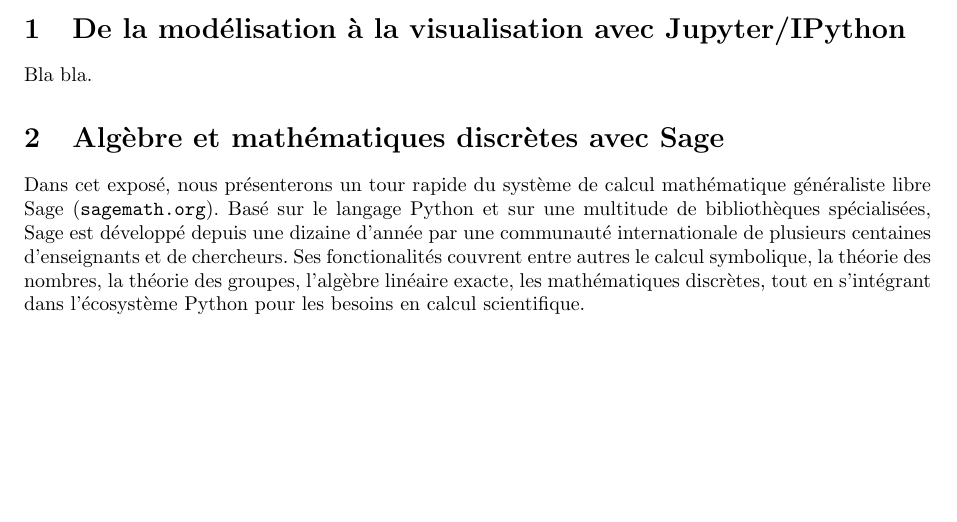
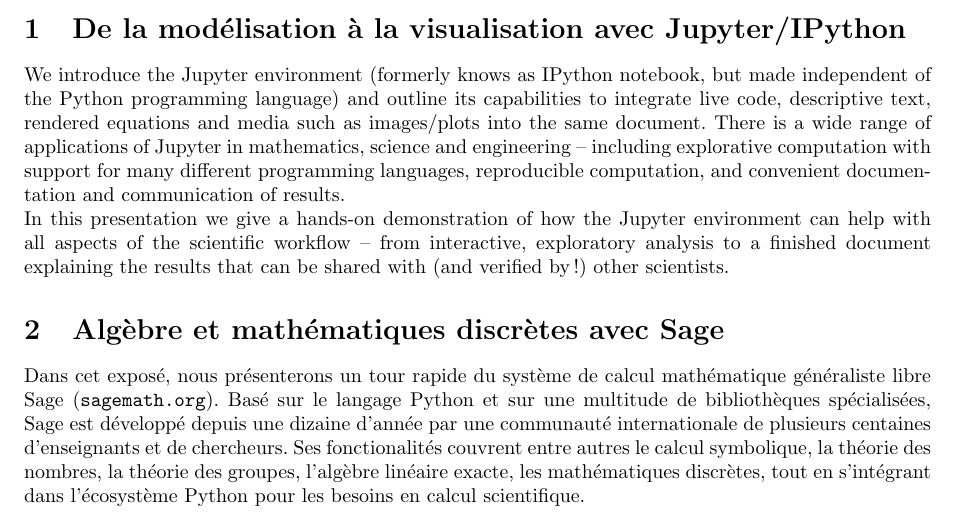
Before and after one commit to nthiery/SMAI, a LaTeX document (SMAI-MS-Descriptions.tex, which reads Minisymposium-Python.tex): part of page 2 of 2, cut so that both start at the same text, the shorter picture padded with empty space. Compiled offline with pdfLaTeX; the source files are stored in an older character set and shown here as Unicode.

Commit message:
Add description for the presentation on Jupyter/IPython.

```diff
--- a/Minisymposium-Python.tex
+++ b/Minisymposium-Python.tex
@@ -109,7 +109,9 @@
 	%% SECTION 1 %%
 	\section{De la modélisation à la visualisation avec Jupyter/IPython}
 
-	Bla bla.
+	We introduce the Jupyter environment (formerly knows as IPython notebook, but made independent of the Python programming language) and outline its capabilities to integrate live code, descriptive text, rendered equations and media such as images/plots into the same document. There is a wide range of applications of Jupyter in mathematics, science and engineering -- including explorative computation with support for many different programming languages, reproducible computation, and convenient documentation and communication of results.
+
+        In this presentation we give a hands-on demonstration of how the Jupyter environment can help with all aspects of the scientific workflow -- from interactive, exploratory analysis to a finished document explaining the results that can be shared with (and verified by!) other scientists.
 
 	%% SECTION 2 %%
 	\section{Algèbre et mathématiques discrètes avec Sage}
```
